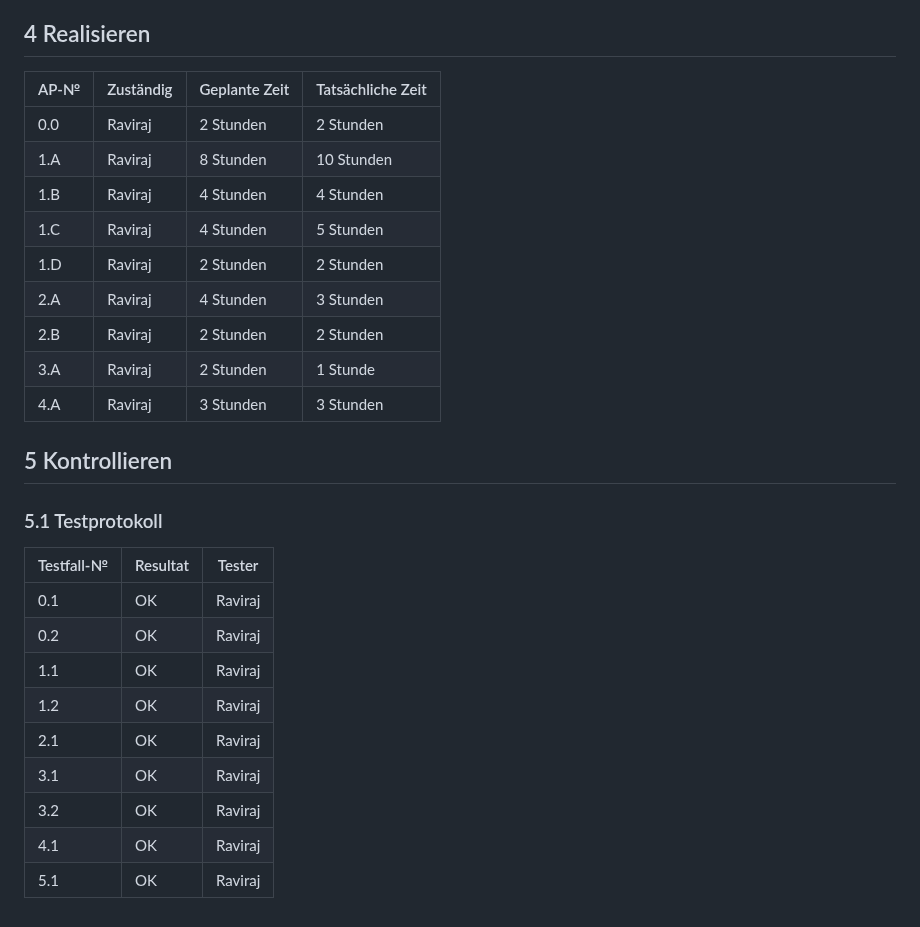
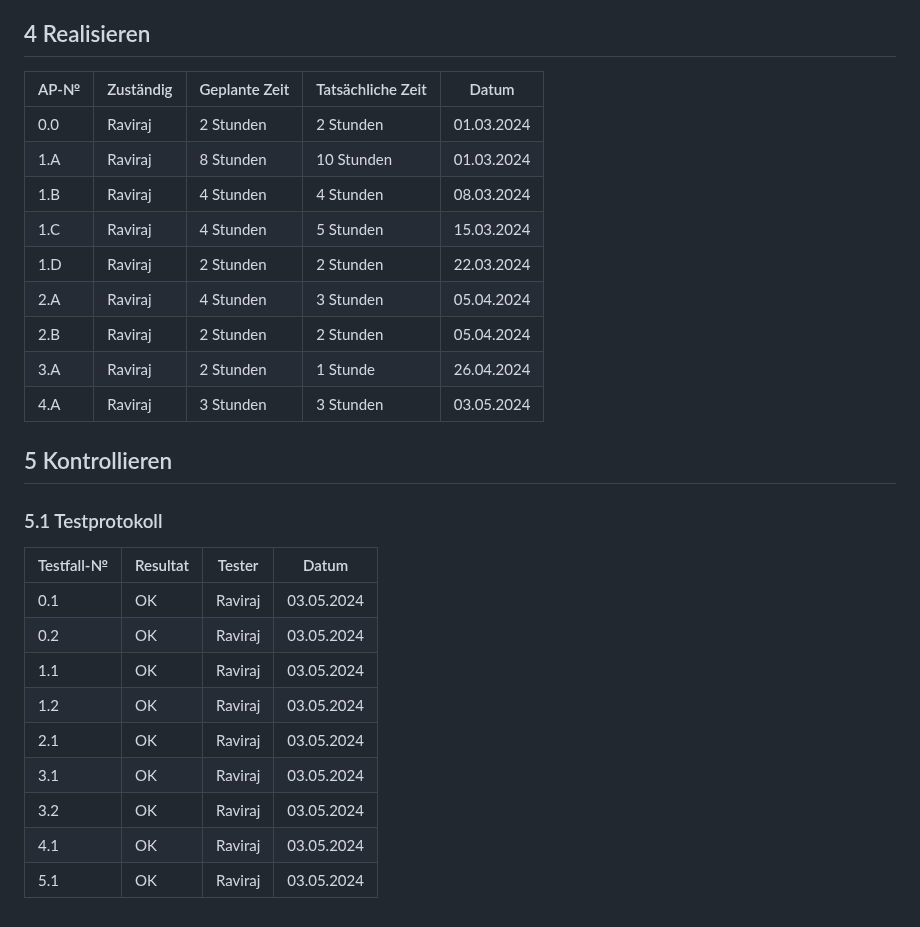
Before and after one commit to Jayyy2005/Portfolio-Webseite, a Markdown page: README.md, the part around one of its changes. GitHub-like rendering.

```diff
--- a/README.md
+++ b/README.md
@@ -55,17 +55,17 @@ Keine
 
 ## 4 Realisieren
 
-| AP-№ | Zuständig | Geplante Zeit | Tatsächliche Zeit |
-| ---- | --------- | ------------- | ----------------- |
-| 0.0  |  Raviraj        | 2 Stunden      | 2 Stunden         |
-| 1.A  |  Raviraj         | 8 Stunden     |   10 Stunden      |
-| 1.B  |  Raviraj         | 4 Stunden      |    4 Stunden               |
-| 1.C  |  Raviraj         | 4 Stunden     |  5 Stunden             |
-| 1.D  |  Raviraj         | 2 Stunden      |  2 Stunden                 |
-| 2.A  |  Raviraj         | 4 Stunden     |   3 Stunden                |
-| 2.B  |  Raviraj         | 2 Stunden      |   2 Stunden                |
-| 3.A  |  Raviraj         | 2 Stunden     |   1 Stunde                |
-| 4.A  |  Raviraj         | 3 Stunden      |   3 Stunden                |
+| AP-№ | Zuständig | Geplante Zeit | Tatsächliche Zeit | Datum      |
+| ---- | --------- | ------------- | ----------------- | ---------- |
+| 0.0  | Raviraj   | 2 Stunden      | 2 Stunden         | 01.03.2024 |
+| 1.A  | Raviraj   | 8 Stunden      | 10 Stunden        | 01.03.2024 |
+| 1.B  | Raviraj   | 4 Stunden      | 4 Stunden         | 08.03.2024 |
+| 1.C  | Raviraj   | 4 Stunden      | 5 Stunden         | 15.03.2024 |
+| 1.D  | Raviraj   | 2 Stunden      | 2 Stunden         | 22.03.2024 |
+| 2.A  | Raviraj   | 4 Stunden      | 3 Stunden         | 05.04.2024 |
+| 2.B  | Raviraj   | 2 Stunden      | 2 Stunden         | 05.04.2024 |
+| 3.A  | Raviraj   | 2 Stunden      | 1 Stunde          | 26.04.2024 |
+| 4.A  | Raviraj   | 3 Stunden      | 3 Stunden         | 03.05.2024 |
 
 
 
@@ -74,14 +74,14 @@ Keine
 
 ### 5.1 Testprotokoll
 
-| Testfall-№  | Resultat | Tester   |
-| --------------- | -------- | -------- |
-| 0.1             | OK       | Raviraj  |
-| 0.2             | OK       | Raviraj  |
-| 1.1             | OK       | Raviraj  |
-| 1.2             | OK       | Raviraj  |
-| 2.1             | OK       | Raviraj  |
-| 3.1             | OK       | Raviraj  |
-| 3.2             | OK       | Raviraj  |
-| 4.1             | OK       | Raviraj  |
-| 5.1             | OK       | Raviraj  |
+| Testfall-№ | Resultat | Tester  | Datum     |
+| -----------| ---------| --------| ----------|
+| 0.1        | OK       | Raviraj | 03.05.2024|
+| 0.2        | OK       | Raviraj | 03.05.2024|
+| 1.1        | OK       | Raviraj | 03.05.2024|
+| 1.2        | OK       | Raviraj | 03.05.2024|
+| 2.1        | OK       | Raviraj | 03.05.2024|
+| 3.1        | OK       | Raviraj | 03.05.2024|
+| 3.2        | OK       | Raviraj | 03.05.2024|
+| 4.1        | OK       | Raviraj | 03.05.2024|
+| 5.1        | OK       | Raviraj | 03.05.2024|
```
Also changed, not shown: other parts of README.md (+32 -32 lines).
